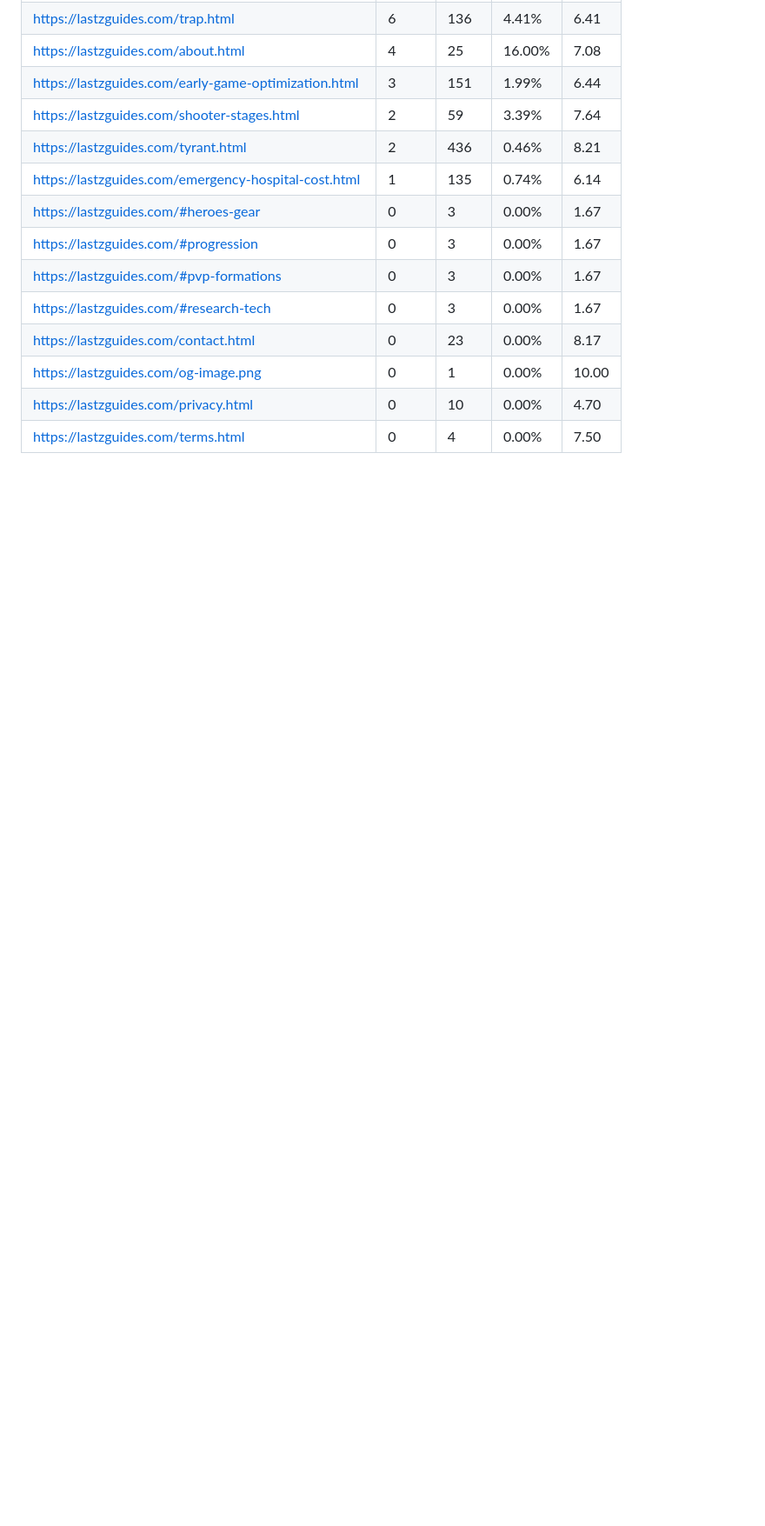
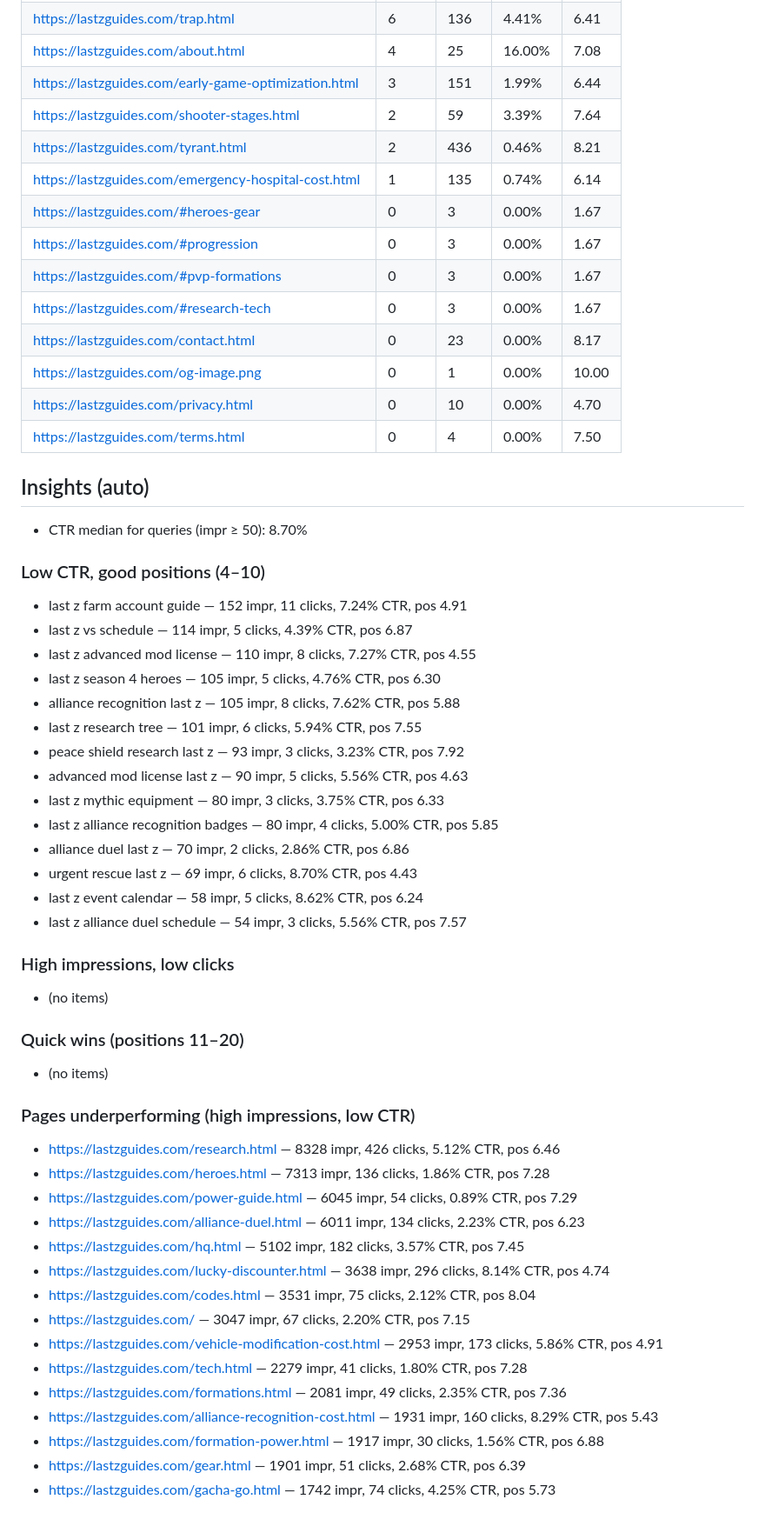
Before and after one commit to awd2/last-z-guide, a Markdown page: content/gsc/2026-02-22-gsc-report.md, the part around the change. Shown at 87% size. Drawn GitHub-style; blank space fills up the shorter version.

Commit message:
chore(gsc): daily report

```diff
--- a/content/gsc/2026-02-22-gsc-report.md
+++ b/content/gsc/2026-02-22-gsc-report.md
@@ -160,3 +160,46 @@
 | https://lastzguides.com/og-image.png | 0 | 1 | 0.00% | 10.00 |
 | https://lastzguides.com/privacy.html | 0 | 10 | 0.00% | 4.70 |
 | https://lastzguides.com/terms.html | 0 | 4 | 0.00% | 7.50 |
+
+## Insights (auto)
+
+- CTR median for queries (impr ≥ 50): 8.70%
+
+### Low CTR, good positions (4–10)
+- last z farm account guide — 152 impr, 11 clicks, 7.24% CTR, pos 4.91
+- last z vs schedule — 114 impr, 5 clicks, 4.39% CTR, pos 6.87
+- last z advanced mod license — 110 impr, 8 clicks, 7.27% CTR, pos 4.55
+- last z season 4 heroes — 105 impr, 5 clicks, 4.76% CTR, pos 6.30
+- alliance recognition last z — 105 impr, 8 clicks, 7.62% CTR, pos 5.88
+- last z research tree — 101 impr, 6 clicks, 5.94% CTR, pos 7.55
+- peace shield research last z — 93 impr, 3 clicks, 3.23% CTR, pos 7.92
+- advanced mod license last z — 90 impr, 5 clicks, 5.56% CTR, pos 4.63
+- last z mythic equipment — 80 impr, 3 clicks, 3.75% CTR, pos 6.33
+- last z alliance recognition badges — 80 impr, 4 clicks, 5.00% CTR, pos 5.85
+- alliance duel last z — 70 impr, 2 clicks, 2.86% CTR, pos 6.86
+- urgent rescue last z — 69 impr, 6 clicks, 8.70% CTR, pos 4.43
+- last z event calendar — 58 impr, 5 clicks, 8.62% CTR, pos 6.24
+- last z alliance duel schedule — 54 impr, 3 clicks, 5.56% CTR, pos 7.57
+
+### High impressions, low clicks
+- (no items)
+
+### Quick wins (positions 11–20)
+- (no items)
+
+### Pages underperforming (high impressions, low CTR)
+- https://lastzguides.com/research.html — 8328 impr, 426 clicks, 5.12% CTR, pos 6.46
+- https://lastzguides.com/heroes.html — 7313 impr, 136 clicks, 1.86% CTR, pos 7.28
+- https://lastzguides.com/power-guide.html — 6045 impr, 54 clicks, 0.89% CTR, pos 7.29
+- https://lastzguides.com/alliance-duel.html — 6011 impr, 134 clicks, 2.23% CTR, pos 6.23
+- https://lastzguides.com/hq.html — 5102 impr, 182 clicks, 3.57% CTR, pos 7.45
+- https://lastzguides.com/lucky-discounter.html — 3638 impr, 296 clicks, 8.14% CTR, pos 4.74
+- https://lastzguides.com/codes.html — 3531 impr, 75 clicks, 2.12% CTR, pos 8.04
+- https://lastzguides.com/ — 3047 impr, 67 clicks, 2.20% CTR, pos 7.15
+- https://lastzguides.com/vehicle-modification-cost.html — 2953 impr, 173 clicks, 5.86% CTR, pos 4.91
+- https://lastzguides.com/tech.html — 2279 impr, 41 clicks, 1.80% CTR, pos 7.28
+- https://lastzguides.com/formations.html — 2081 impr, 49 clicks, 2.35% CTR, pos 7.36
+- https://lastzguides.com/alliance-recognition-cost.html — 1931 impr, 160 clicks, 8.29% CTR, pos 5.43
+- https://lastzguides.com/formation-power.html — 1917 impr, 30 clicks, 1.56% CTR, pos 6.88
+- https://lastzguides.com/gear.html — 1901 impr, 51 clicks, 2.68% CTR, pos 6.39
+- https://lastzguides.com/gacha-go.html — 1742 impr, 74 clicks, 4.25% CTR, pos 5.73
```
